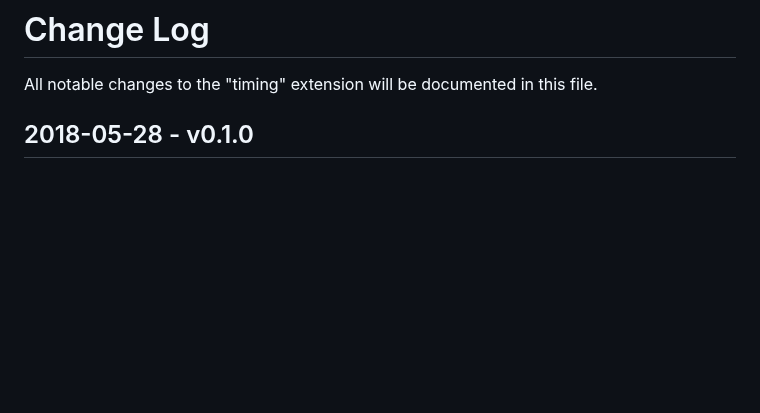
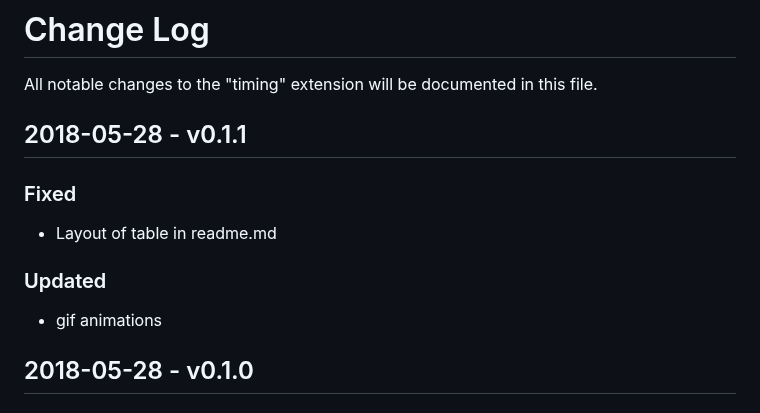
Before and after one commit to HaaLeo/vscode-timing, a Markdown page: CHANGELOG.md, the part around the change. Drawn GitHub-style; blank space fills up the shorter version.

```diff
--- a/CHANGELOG.md
+++ b/CHANGELOG.md
@@ -1,5 +1,11 @@
 # Change Log
 All notable changes to the "timing" extension will be documented in this file.
+
+## 2018-05-28 - v0.1.1
+### Fixed
+* Layout of table in readme.md
+### Updated
+* gif animations
 
 ## 2018-05-28 - v0.1.0
 ### Added
```
Also changed, not shown: README.md (+4 -2 lines), doc/Convert_Selection_Sample.gif, doc/Hover_Sample.gif.
